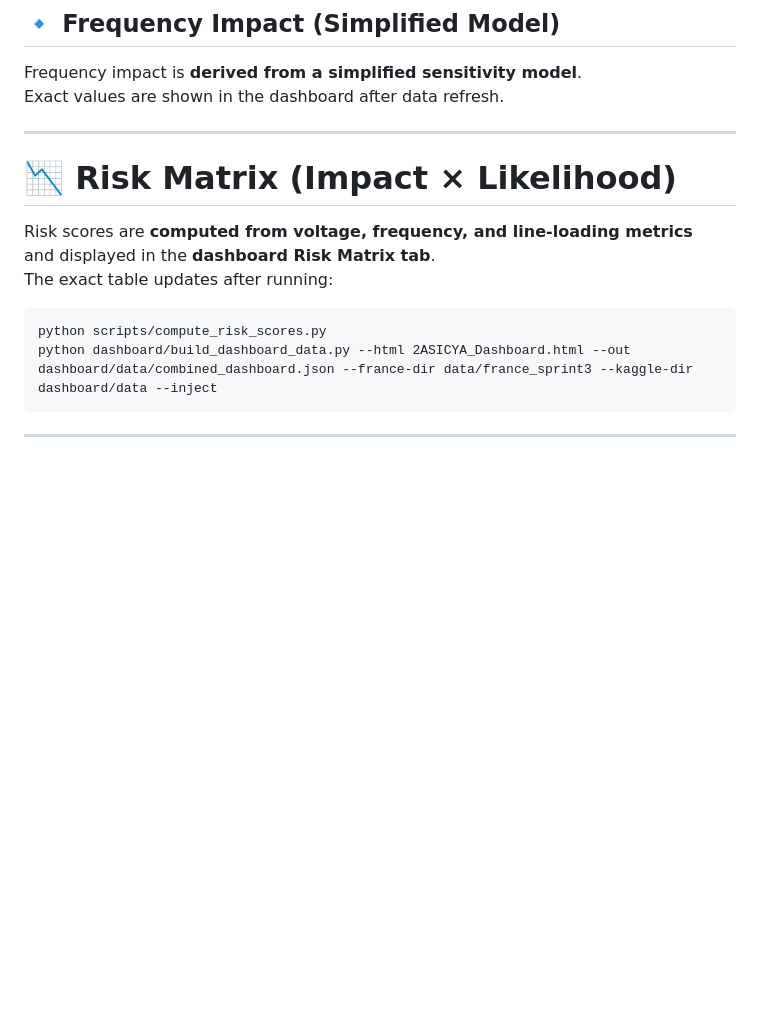
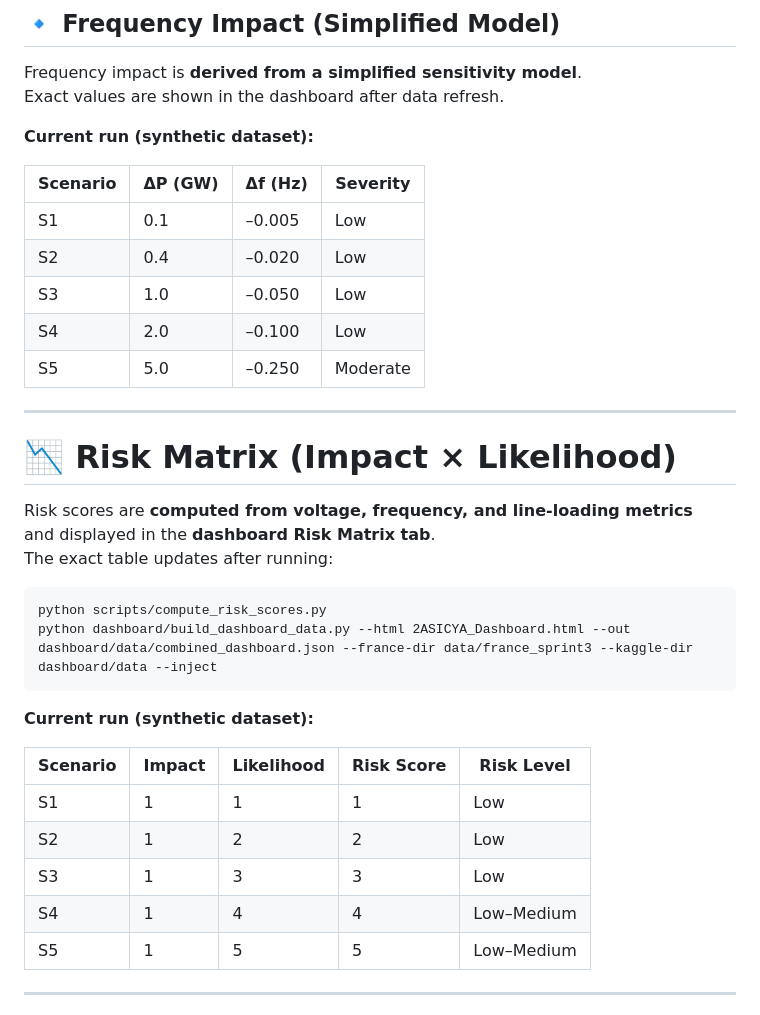
Before and after one commit to Dauemi/inverter-cyberattack-simulation, a Markdown page: README.md, the part around the change. Rendered like a GitHub page; blank space fills up the shorter version.

Commit message:
Update README tables with current results
Made-with: Cursor

````diff
--- a/README.md
+++ b/README.md
@@ -102,6 +102,16 @@ Refer to the **dashboard charts** for the latest max loading and overload indica
 Frequency impact is **derived from a simplified sensitivity model**.
 Exact values are shown in the dashboard after data refresh.
 
+**Current run (synthetic dataset):**
+
+| Scenario | ΔP (GW) | Δf (Hz) | Severity |
+|---------|----------|---------|----------|
+| S1 | 0.1 | –0.005 | Low |
+| S2 | 0.4 | –0.020 | Low |
+| S3 | 1.0 | –0.050 | Low |
+| S4 | 2.0 | –0.100 | Low |
+| S5 | 5.0 | –0.250 | Moderate |
+
 ---
 
 # 📉 Risk Matrix (Impact × Likelihood)
@@ -112,6 +122,16 @@ The exact table updates after running:
 python scripts/compute_risk_scores.py
 python dashboard/build_dashboard_data.py --html 2ASICYA_Dashboard.html --out dashboard/data/combined_dashboard.json --france-dir data/france_sprint3 --kaggle-dir dashboard/data --inject
 ```
+
+**Current run (synthetic dataset):**
+
+| Scenario | Impact | Likelihood | Risk Score | Risk Level |
+|----------|--------|------------|------------|------------|
+| S1 | 1 | 1 | 1 | Low |
+| S2 | 1 | 2 | 2 | Low |
+| S3 | 1 | 3 | 3 | Low |
+| S4 | 1 | 4 | 4 | Low–Medium |
+| S5 | 1 | 5 | 5 | Low–Medium |
 
 ---
 
````
